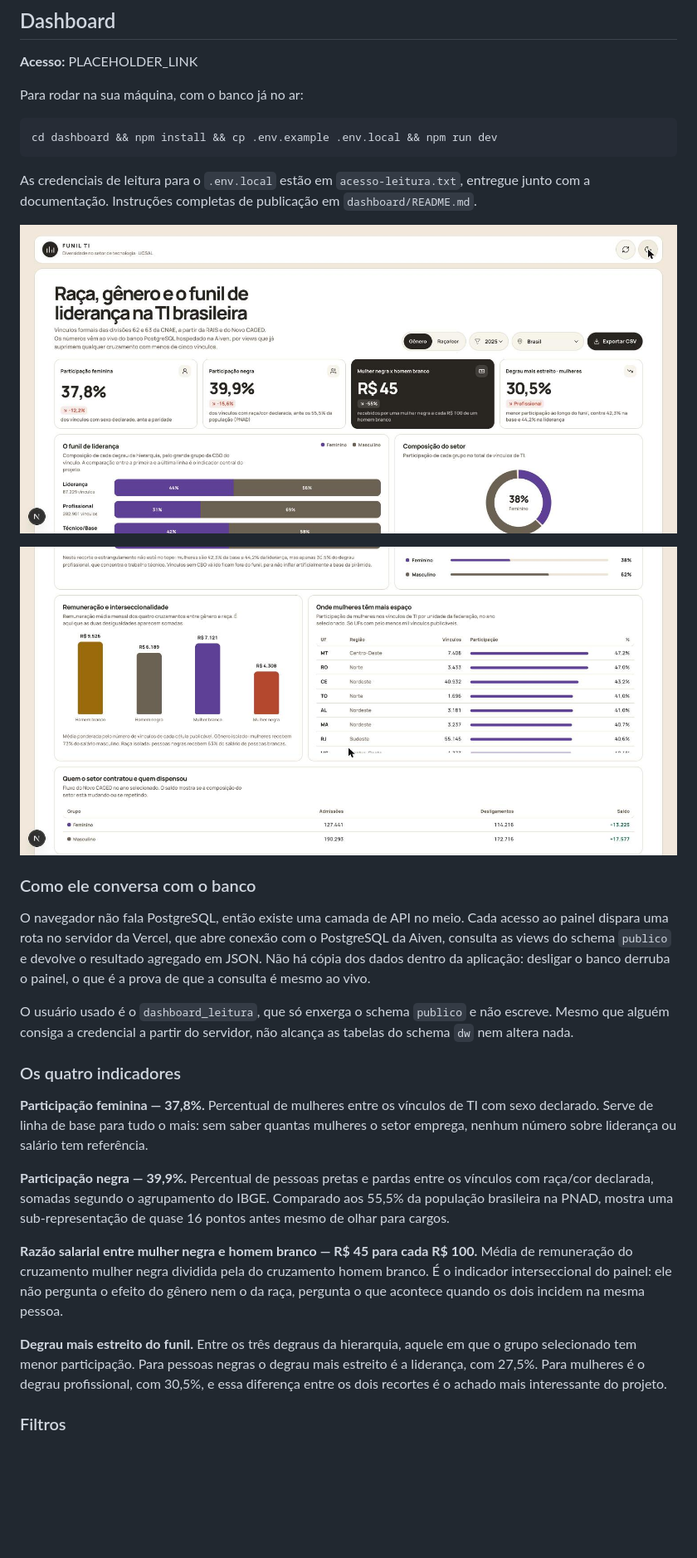
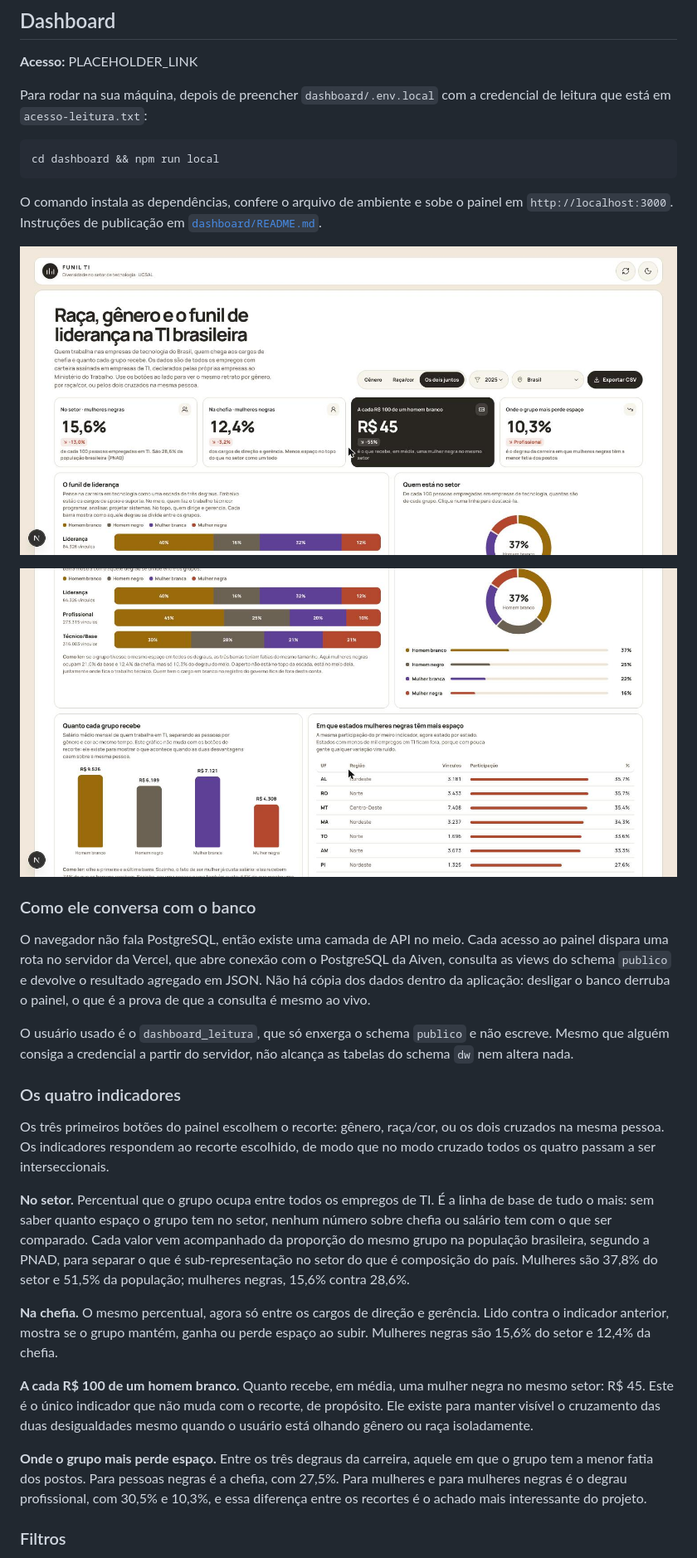
Before and after one commit to the-Victorr/ucsal-bigdata-diversidade-ti, a Markdown page: README.md, the part around one of its changes. Shown at 83% size. Rendered like a GitHub page; pictures changed too: docs/imagens/dashboard-funil-interseccional.jpg (added), docs/imagens/dashboard-remuneracao-e-ufs.jpg (deleted), docs/imagens/dashboard-visao-geral.jpg; blank space fills up the shorter version.

````diff
--- a/README.md
+++ b/README.md
@@ -318,12 +318,13 @@ Os arquivos baixados e os intermediários ficam em `data/raw/` e `data/processed
 
 **Acesso:** PLACEHOLDER_LINK
 
-Para rodar na sua máquina, com o banco já no ar:
+Para rodar na sua máquina, depois de preencher `dashboard/.env.local` com a credencial
+de leitura que está em `acesso-leitura.txt`:
 
 ```bash
-cd dashboard && npm install && cp .env.example .env.local && npm run dev
+cd dashboard && npm run local
 ```
 
-As credenciais de leitura para o `.env.local` estão em `acesso-leitura.txt`, entregue
-junto com a documentação. Instruções completas de publicação em `dashboard/README.md`.
+O comando instala as dependências, confere o arquivo de ambiente e sobe o painel em
+`http://localhost:3000`. Instruções de publicação em [`dashboard/README.md`](dashboard/README.md).
 
@@ -331,5 +332,5 @@ junto com a documentação. Instruções completas de publicação em `dashboard
 
-![Remuneração e recorte territorial](docs/imagens/dashboard-remuneracao-e-ufs.jpg)
+![Funil de liderança, composição do setor, remuneração e recorte por estado](docs/imagens/dashboard-funil-interseccional.jpg)
 
 ### Como ele conversa com o banco
 
@@ -345,24 +346,30 @@ tabelas do schema `dw` nem altera nada.
 
 ### Os quatro indicadores
 
-**Participação feminina — 37,8%.** Percentual de mulheres entre os vínculos de TI com
-sexo declarado. Serve de linha de base para tudo o mais: sem saber quantas mulheres o
-setor emprega, nenhum número sobre liderança ou salário tem referência.
+Os três primeiros botões do painel escolhem o recorte: gênero, raça/cor, ou os dois
+cruzados na mesma pessoa. Os indicadores respondem ao recorte escolhido, de modo que no
+modo cruzado todos os quatro passam a ser interseccionais.
 
-**Participação negra — 39,9%.** Percentual de pessoas pretas e pardas entre os vínculos
-com raça/cor declarada, somadas segundo o agrupamento do IBGE. Comparado aos 55,5% da
-população brasileira na PNAD, mostra uma sub-representação de quase 16 pontos antes
-mesmo de olhar para cargos.
+**No setor.** Percentual que o grupo ocupa entre todos os empregos de TI. É a linha de
+base de tudo o mais: sem saber quanto espaço o grupo tem no setor, nenhum número sobre
+chefia ou salário tem com o que ser comparado. Cada valor vem acompanhado da proporção
+do mesmo grupo na população brasileira, segundo a PNAD, para separar o que é
+sub-representação no setor do que é composição do país. Mulheres são 37,8% do setor e
+51,5% da população; mulheres negras, 15,6% contra 28,6%.
 
-**Razão salarial entre mulher negra e homem branco — R$ 45 para cada R$ 100.** Média
-de remuneração do cruzamento mulher negra dividida pela do cruzamento homem branco. É
-o indicador interseccional do painel: ele não pergunta o efeito do gênero nem o da
-raça, pergunta o que acontece quando os dois incidem na mesma pessoa.
+**Na chefia.** O mesmo percentual, agora só entre os cargos de direção e gerência. Lido
+contra o indicador anterior, mostra se o grupo mantém, ganha ou perde espaço ao subir.
+Mulheres negras são 15,6% do setor e 12,4% da chefia.
 
-**Degrau mais estreito do funil.** Entre os três degraus da hierarquia, aquele em que o
-grupo selecionado tem menor participação. Para pessoas negras o degrau mais estreito é
-a liderança, com 27,5%. Para mulheres é o degrau profissional, com 30,5%, e essa
-diferença entre os dois recortes é o achado mais interessante do projeto.
+**A cada R$ 100 de um homem branco.** Quanto recebe, em média, uma mulher negra no mesmo
+setor: R$ 45. Este é o único indicador que não muda com o recorte, de propósito. Ele
+existe para manter visível o cruzamento das duas desigualdades mesmo quando o usuário
+está olhando gênero ou raça isoladamente.
+
+**Onde o grupo mais perde espaço.** Entre os três degraus da carreira, aquele em que o
+grupo tem a menor fatia dos postos. Para pessoas negras é a chefia, com 27,5%. Para
+mulheres e para mulheres negras é o degrau profissional, com 30,5% e 10,3%, e essa
+diferença entre os recortes é o achado mais interessante do projeto.
 
 ### Filtros
 
````
Also changed, not shown: other parts of README.md (+39 -5 lines), dashboard/README.md (+12 -5 lines), 4 other files.
